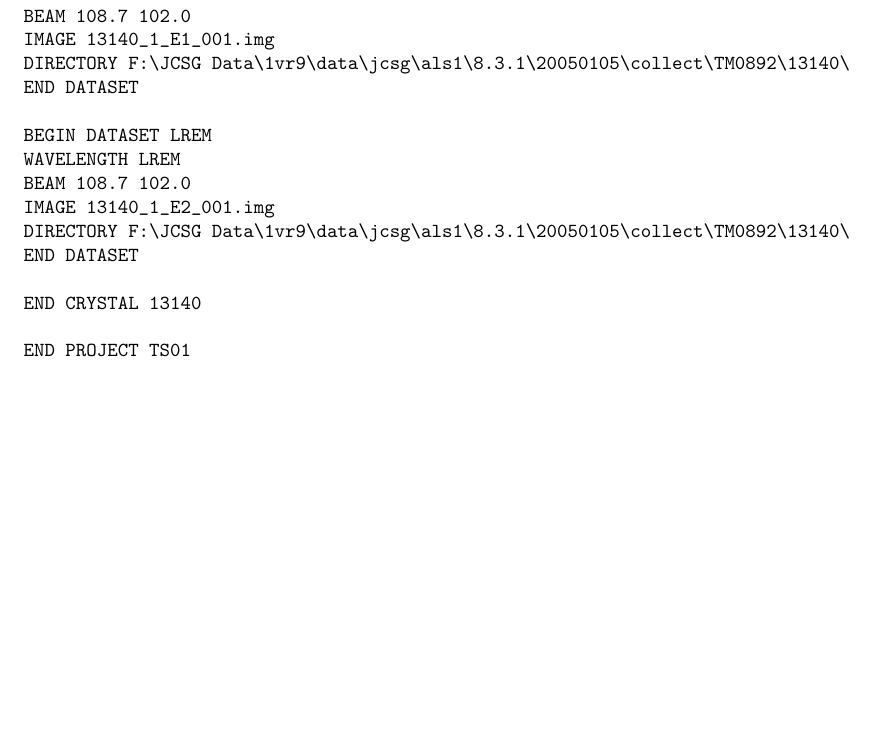
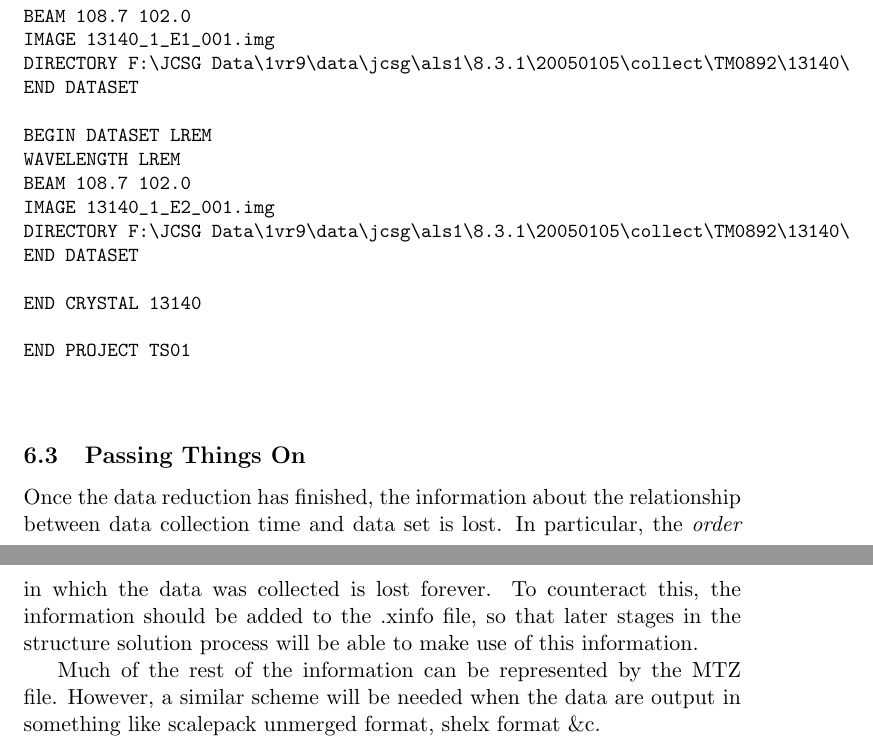
Before and after one commit to xia2/xia2, a LaTeX document (Schema/Doc/Structure.tex): part of page 12 of 12 before the commit and two parts of pages 12 and 13 of 13 after it, the two joined at a grey line, cut so that both start at the same text, the shorter picture padded with empty space. Compiled offline with pdfLaTeX.

Commit message:
.xinfo stuff - passing on to structure solution, phasing

```diff
--- a/Schema/Doc/Structure.tex
+++ b/Schema/Doc/Structure.tex
@@ -640,4 +640,17 @@ END PROJECT TS01
 \end{verbatim}
 }
 
+\subsection{Passing Things On}
+
+Once the data reduction has finished, the information about the relationship
+between data collection time and data set is lost. In particular, the
+\emph{order} in which the data was collected is lost forever. To counteract
+this, the information should be added to the .xinfo file, so that later
+stages in the structure solution process will be able to make use of this
+information.
+
+Much of the rest of the information can be represented by the MTZ file.
+However, a similar scheme will be needed when the data are output in
+something like scalepack unmerged format, shelx format \&c.
+
 \end{document}
```
Also changed, not shown: Schema/Doc/Structure.pdf, Schema/Doc/Structure.tex (2 more changed lines).
